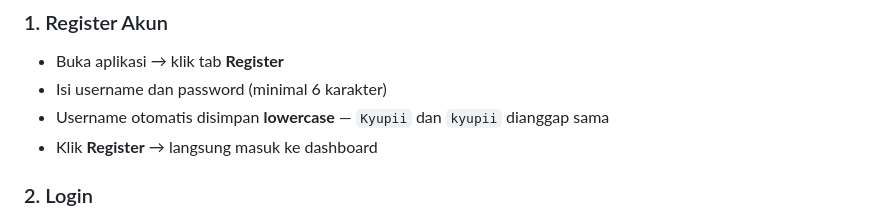
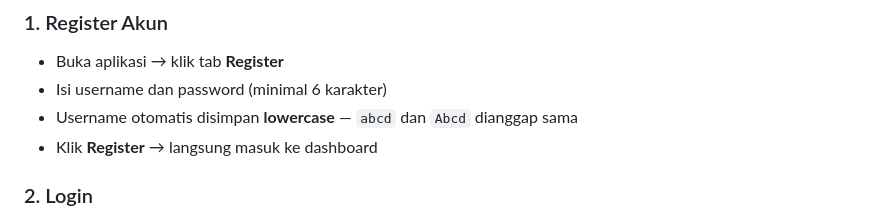
Before and after one commit to Blueberrypieee/apptrackingbljr, a Markdown page: README.md, the part around the change. GitHub-like rendering.

Commit message:
Update username case sensitivity note in README

```diff
--- a/README.md
+++ b/README.md
@@ -10,7 +10,7 @@ Dibangun pakai Flask (backend) + Vanilla JS (frontend), AI-powered by DeepSeek /
 ### 1. Register Akun
 - Buka aplikasi → klik tab **Register**
 - Isi username dan password (minimal 6 karakter)
-- Username otomatis disimpan **lowercase** — `Kyupii` dan `kyupii` dianggap sama
+- Username otomatis disimpan **lowercase** — `abcd` dan `Abcd` dianggap sama
 - Klik **Register** → langsung masuk ke dashboard
 
 ### 2. Login
```
